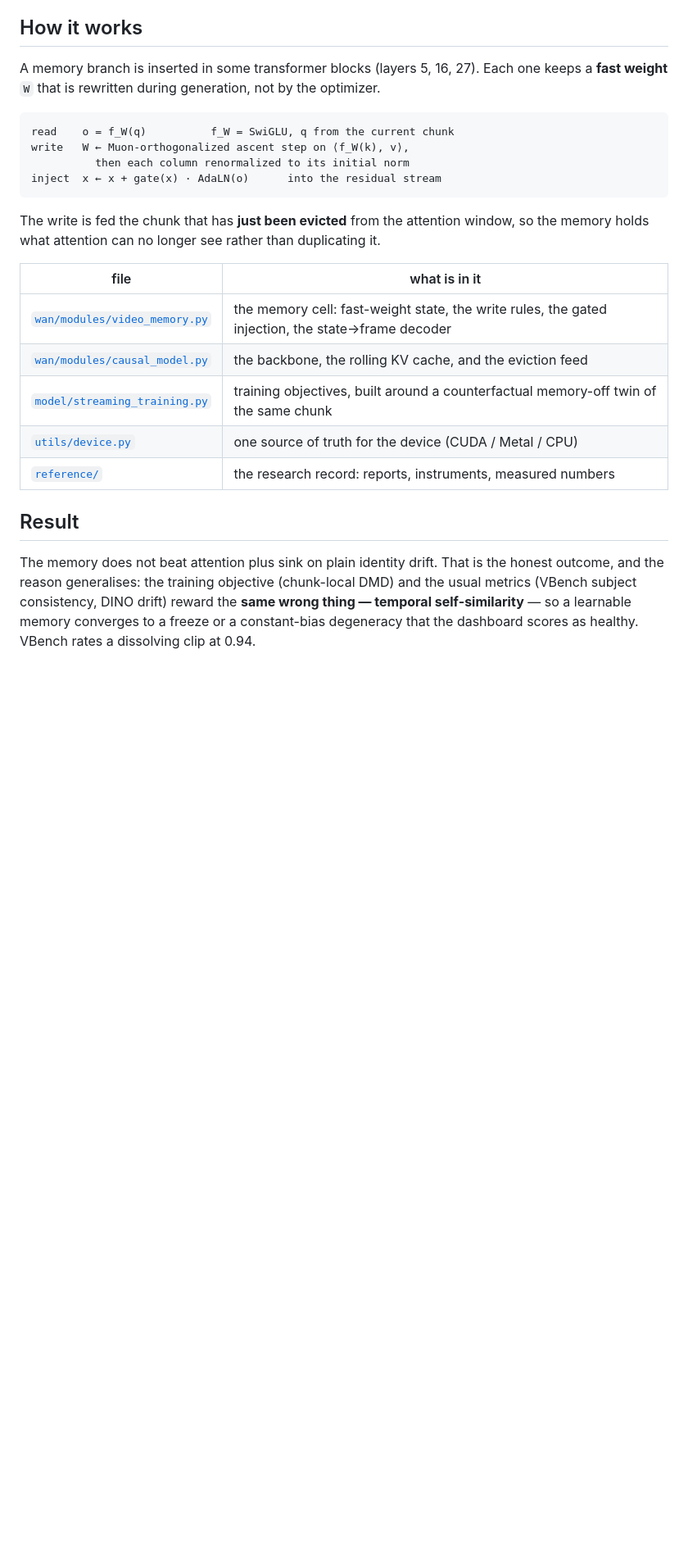
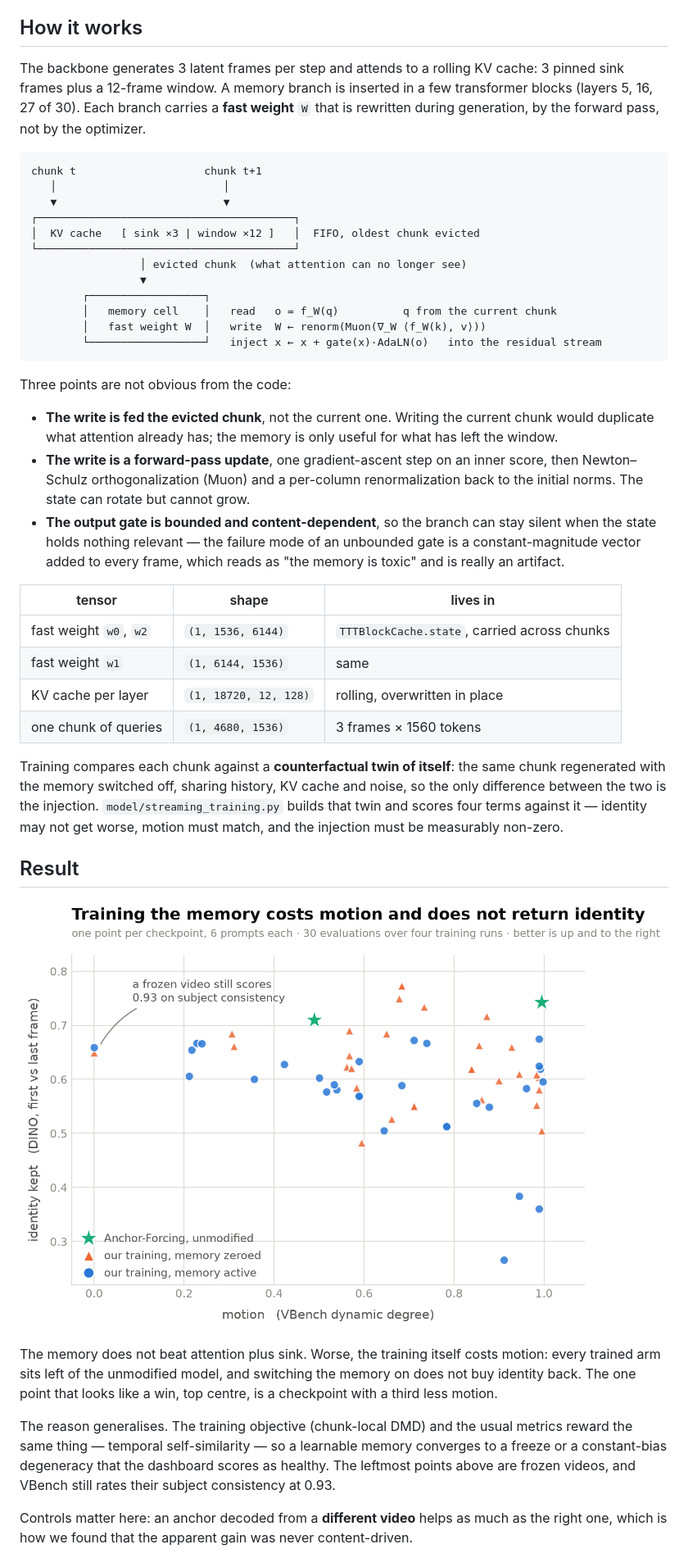
Before and after one commit to Aden1101/VideoMemory, a Markdown page: README.md, the part around one of its changes. Shown at 82% size. GitHub-like rendering; pictures changed too: assets/motion_identity.png (added); blank space fills up the shorter version.

````diff
--- a/README.md
+++ b/README.md
@@ -15,33 +15,64 @@ prompt gives a category ("a woman in a red coat"), never the instance. Those att
 
 ## How it works
 
-A memory branch is inserted in some transformer blocks (layers 5, 16, 27). Each one keeps a
-**fast weight** `W` that is rewritten during generation, not by the optimizer.
+The backbone generates 3 latent frames per step and attends to a rolling KV cache: 3 pinned
+sink frames plus a 12-frame window. A memory branch is inserted in a few transformer blocks
+(layers 5, 16, 27 of 30). Each branch carries a **fast weight** `W` that is rewritten during
+generation, by the forward pass, not by the optimizer.
 
 ```
-read    o = f_W(q)          f_W = SwiGLU, q from the current chunk
-write   W ← Muon-orthogonalized ascent step on ⟨f_W(k), v⟩,
-          then each column renormalized to its initial norm
-inject  x ← x + gate(x) · AdaLN(o)      into the residual stream
+chunk t                    chunk t+1
+   │                          │
+   ▼                          ▼
+┌────────────────────────────────────────┐
+│  KV cache   [ sink ×3 | window ×12 ]   │  FIFO, oldest chunk evicted
+└────────────────────────────────────────┘
+                 │ evicted chunk  (what attention can no longer see)
+                 ▼
+        ┌──────────────────┐
+        │   memory cell    │   read   o = f_W(q)          q from the current chunk
+        │   fast weight W  │   write  W ← renorm(Muon(∇_W ⟨f_W(k), v⟩))
+        └──────────────────┘   inject x ← x + gate(x)·AdaLN(o)   into the residual stream
 ```
 
-The write is fed the chunk that has **just been evicted** from the attention window, so the
-memory holds what attention can no longer see rather than duplicating it.
+Three points are not obvious from the code:
 
-| file | what is in it |
-|---|---|
-| [`wan/modules/video_memory.py`](wan/modules/video_memory.py) | the memory cell: fast-weight state, the write rules, the gated injection, the state→frame decoder |
-| [`wan/modules/causal_model.py`](wan/modules/causal_model.py) | the backbone, the rolling KV cache, and the eviction feed |
-| [`model/streaming_training.py`](model/streaming_training.py) | training objectives, built around a counterfactual memory-off twin of the same chunk |
-| [`utils/device.py`](utils/device.py) | one source of truth for the device (CUDA / Metal / CPU) |
-| [`reference/`](reference/README.md) | the research record: reports, instruments, measured numbers |
+- **The write is fed the evicted chunk**, not the current one. Writing the current chunk would
+  duplicate what attention already has; the memory is only useful for what has left the window.
+- **The write is a forward-pass update**, one gradient-ascent step on an inner score, then
+  Newton–Schulz orthogonalization (Muon) and a per-column renormalization back to the initial
+  norms. The state can rotate but cannot grow.
+- **The output gate is bounded and content-dependent**, so the branch can stay silent when the
+  state holds nothing relevant — the failure mode of an unbounded gate is a constant-magnitude
+  vector added to every frame, which reads as "the memory is toxic" and is really an artifact.
+
+| tensor | shape | lives in |
+|---|---|---|
+| fast weight `w0`, `w2` | `(1, 1536, 6144)` | `TTTBlockCache.state`, carried across chunks |
+| fast weight `w1` | `(1, 6144, 1536)` | same |
+| KV cache per layer | `(1, 18720, 12, 128)` | rolling, overwritten in place |
+| one chunk of queries | `(1, 4680, 1536)` | 3 frames × 1560 tokens |
+
+Training compares each chunk against a **counterfactual twin of itself**: the same chunk
+regenerated with the memory switched off, sharing history, KV cache and noise, so the only
+difference between the two is the injection. `model/streaming_training.py` builds that twin and
+scores four terms against it — identity may not get worse, motion must match, and the injection
+must be measurably non-zero.
 
 ## Result
 
-The memory does not beat attention plus sink on plain identity drift. That is the honest
-outcome, and the reason generalises: the training objective (chunk-local DMD) and the usual
-metrics (VBench subject consistency, DINO drift) reward the **same wrong thing — temporal
-self-similarity** — so a learnable memory converges to a freeze or a constant-bias degeneracy
-that the dashboard scores as healthy. VBench rates a dissolving clip at 0.94.
+![motion vs identity](assets/motion_identity.png)
+
+The memory does not beat attention plus sink. Worse, the training itself costs motion: every
+trained arm sits left of the unmodified model, and switching the memory on does not buy identity
+back. The one point that looks like a win, top centre, is a checkpoint with a third less motion.
+
+The reason generalises. The training objective (chunk-local DMD) and the usual metrics reward
+the same thing — temporal self-similarity — so a learnable memory converges to a freeze or a
+constant-bias degeneracy that the dashboard scores as healthy. The leftmost points above are
+frozen videos, and VBench still rates their subject consistency at 0.93.
+
+Controls matter here: an anchor decoded from a **different video** helps as much as the right
+one, which is how we found that the apparent gain was never content-driven.
 
 One lead is still open: a training-free **delta write rule** reads the subject out of the state
````
Also changed, not shown: other parts of README.md (+2 -1 lines), 2 other files.
